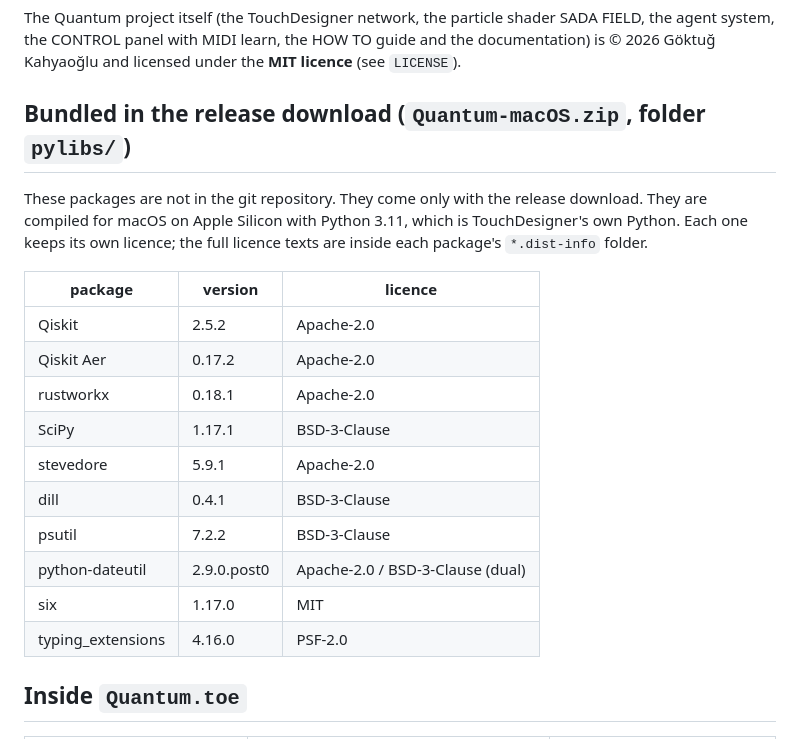
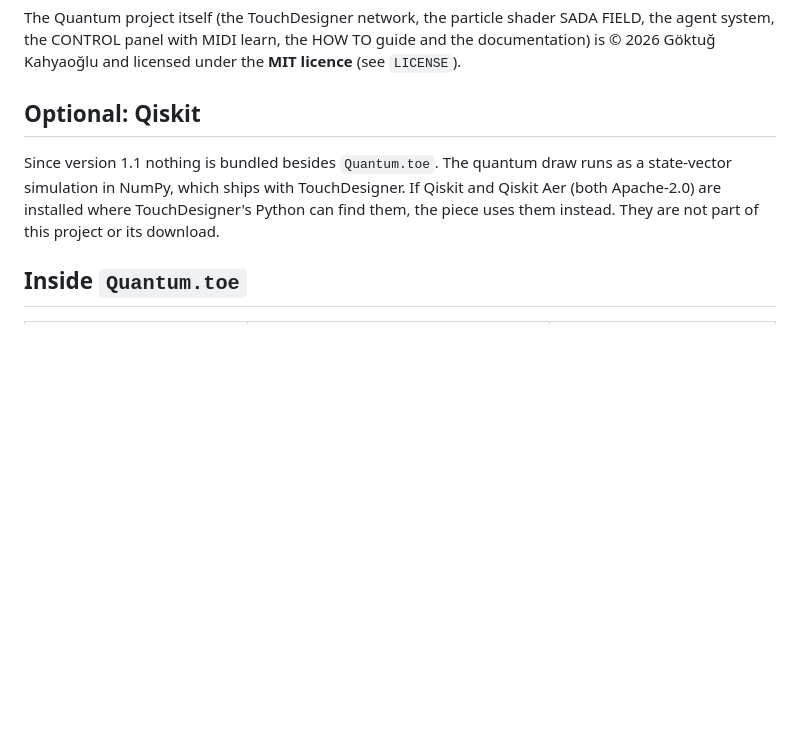
Before and after one commit to Liquidam/Quantum, a Markdown page: THIRD_PARTY_NOTICES.md, the part around the change. Rendered like a GitHub page; blank space fills up the shorter version.

```diff
--- a/THIRD_PARTY_NOTICES.md
+++ b/THIRD_PARTY_NOTICES.md
@@ -5,25 +5,12 @@ the agent system, the CONTROL panel with MIDI learn, the HOW TO guide and the
 documentation) is © 2026 Göktuğ Kahyaoğlu and licensed under the **MIT licence**
 (see `LICENSE`).
 
-## Bundled in the release download (`Quantum-macOS.zip`, folder `pylibs/`)
+## Optional: Qiskit
 
-These packages are not in the git repository. They come only with the release
-download. They are compiled for macOS on Apple Silicon with Python 3.11, which is
-TouchDesigner's own Python. Each one keeps its own licence; the full licence texts
-are inside each package's `*.dist-info` folder.
-
-| package | version | licence |
-|---|---|---|
-| Qiskit | 2.5.2 | Apache-2.0 |
-| Qiskit Aer | 0.17.2 | Apache-2.0 |
-| rustworkx | 0.18.1 | Apache-2.0 |
-| SciPy | 1.17.1 | BSD-3-Clause |
-| stevedore | 5.9.1 | Apache-2.0 |
-| dill | 0.4.1 | BSD-3-Clause |
-| psutil | 7.2.2 | BSD-3-Clause |
-| python-dateutil | 2.9.0.post0 | Apache-2.0 / BSD-3-Clause (dual) |
-| six | 1.17.0 | MIT |
-| typing_extensions | 4.16.0 | PSF-2.0 |
+Since version 1.1 nothing is bundled besides `Quantum.toe`. The quantum draw runs as a
+state-vector simulation in NumPy, which ships with TouchDesigner. If Qiskit and Qiskit
+Aer (both Apache-2.0) are installed where TouchDesigner's Python can find them, the
+piece uses them instead. They are not part of this project or its download.
 
 ## Inside `Quantum.toe`
 
```
Also changed, not shown: README.md (+27 -17 lines), docs/control_panel_numbered.jpg, 5 other files.
